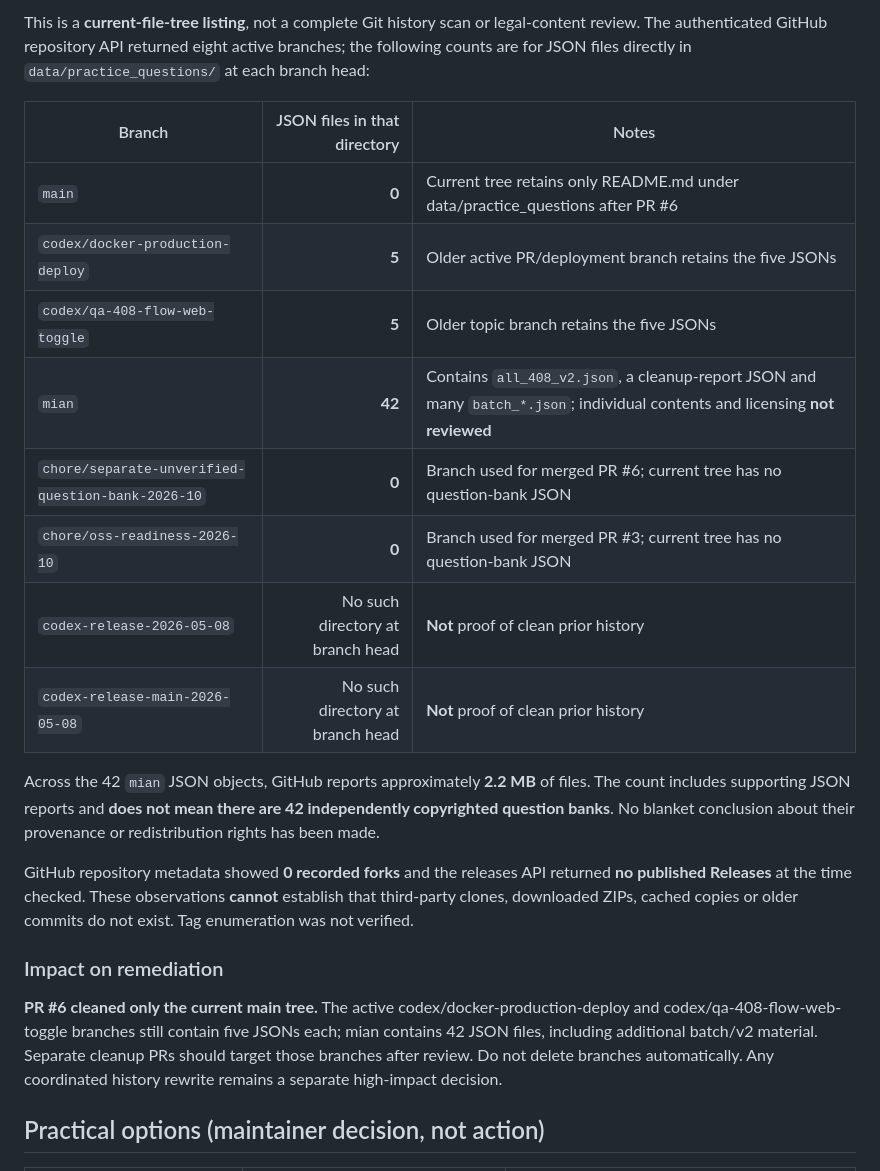
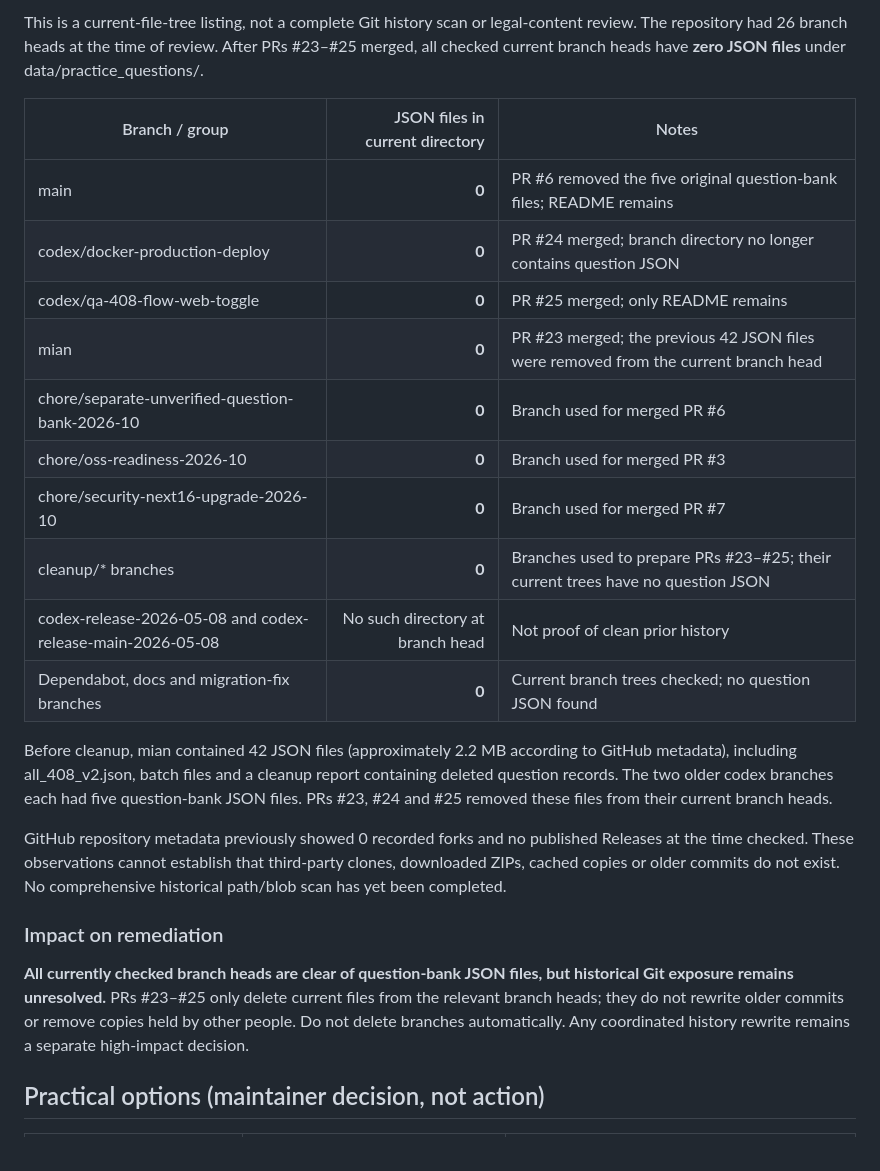
Before and after one commit to Xiaomuw/Learning-assistant, a Markdown page: docs/GIT_HISTORY_EXPOSURE_REVIEW.md, the part around one of its changes. GitHub-like rendering.

Commit message:
docs(data): record completed cleanup of active branch heads

```diff
--- a/docs/GIT_HISTORY_EXPOSURE_REVIEW.md
+++ b/docs/GIT_HISTORY_EXPOSURE_REVIEW.md
@@ -14,24 +14,26 @@
 
-This is a **current-file-tree listing**, not a complete Git history scan or legal-content review. The authenticated GitHub repository API returned eight active branches; the following counts are for JSON files directly in `data/practice_questions/` at each branch head:
+This is a current-file-tree listing, not a complete Git history scan or legal-content review. The repository had 26 branch heads at the time of review. After PRs #23–#25 merged, all checked current branch heads have **zero JSON files** under data/practice_questions/.
 
-| Branch | JSON files in that directory | Notes |
+| Branch / group | JSON files in current directory | Notes |
 | --- | ---: | --- |
-| `main` | **0** | Current tree retains only README.md under data/practice_questions after PR #6 |
-| `codex/docker-production-deploy` | **5** | Older active PR/deployment branch retains the five JSONs |
-| `codex/qa-408-flow-web-toggle` | **5** | Older topic branch retains the five JSONs |
-| `mian` | **42** | Contains `all_408_v2.json`, a cleanup-report JSON and many `batch_*.json`; individual contents and licensing **not reviewed** |
-| `chore/separate-unverified-question-bank-2026-10` | **0** | Branch used for merged PR #6; current tree has no question-bank JSON |
-| `chore/oss-readiness-2026-10` | **0** | Branch used for merged PR #3; current tree has no question-bank JSON |
-| `codex-release-2026-05-08` | No such directory at branch head | **Not** proof of clean prior history |
-| `codex-release-main-2026-05-08` | No such directory at branch head | **Not** proof of clean prior history |
+| main | **0** | PR #6 removed the five original question-bank files; README remains |
+| codex/docker-production-deploy | **0** | PR #24 merged; branch directory no longer contains question JSON |
+| codex/qa-408-flow-web-toggle | **0** | PR #25 merged; only README remains |
+| mian | **0** | PR #23 merged; the previous 42 JSON files were removed from the current branch head |
+| chore/separate-unverified-question-bank-2026-10 | **0** | Branch used for merged PR #6 |
+| chore/oss-readiness-2026-10 | **0** | Branch used for merged PR #3 |
+| chore/security-next16-upgrade-2026-10 | **0** | Branch used for merged PR #7 |
+| cleanup/* branches | **0** | Branches used to prepare PRs #23–#25; their current trees have no question JSON |
+| codex-release-2026-05-08 and codex-release-main-2026-05-08 | No such directory at branch head | Not proof of clean prior history |
+| Dependabot, docs and migration-fix branches | **0** | Current branch trees checked; no question JSON found |
 
-Across the 42 `mian` JSON objects, GitHub reports approximately **2.2 MB** of files. The count includes supporting JSON reports and **does not mean there are 42 independently copyrighted question banks**. No blanket conclusion about their provenance or redistribution rights has been made.
+Before cleanup, mian contained 42 JSON files (approximately 2.2 MB according to GitHub metadata), including all_408_v2.json, batch files and a cleanup report containing deleted question records. The two older codex branches each had five question-bank JSON files. PRs #23, #24 and #25 removed these files from their current branch heads.
 
-GitHub repository metadata showed **0 recorded forks** and the releases API returned **no published Releases** at the time checked. These observations **cannot** establish that third-party clones, downloaded ZIPs, cached copies or older commits do not exist. Tag enumeration was not verified.
+GitHub repository metadata previously showed 0 recorded forks and no published Releases at the time checked. These observations cannot establish that third-party clones, downloaded ZIPs, cached copies or older commits do not exist. No comprehensive historical path/blob scan has yet been completed.
 
 ### Impact on remediation
 
-**PR #6 cleaned only the current main tree.** The active codex/docker-production-deploy and codex/qa-408-flow-web-toggle branches still contain five JSONs each; mian contains 42 JSON files, including additional batch/v2 material. Separate cleanup PRs should target those branches after review. Do not delete branches automatically. Any coordinated history rewrite remains a separate high-impact decision.
+**All currently checked branch heads are clear of question-bank JSON files, but historical Git exposure remains unresolved.** PRs #23–#25 only delete current files from the relevant branch heads; they do not rewrite older commits or remove copies held by other people. Do not delete branches automatically. Any coordinated history rewrite remains a separate high-impact decision.
 
 ## Practical options (maintainer decision, not action)
 
```
Also changed, not shown: other parts of docs/GIT_HISTORY_EXPOSURE_REVIEW.md (+1 -1 lines).
